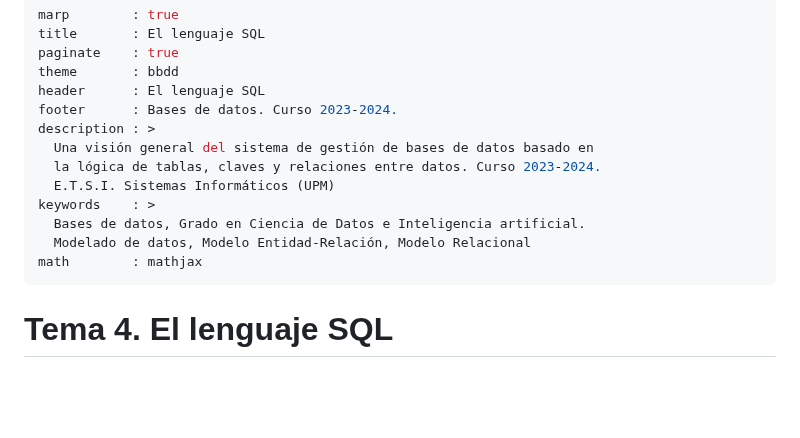
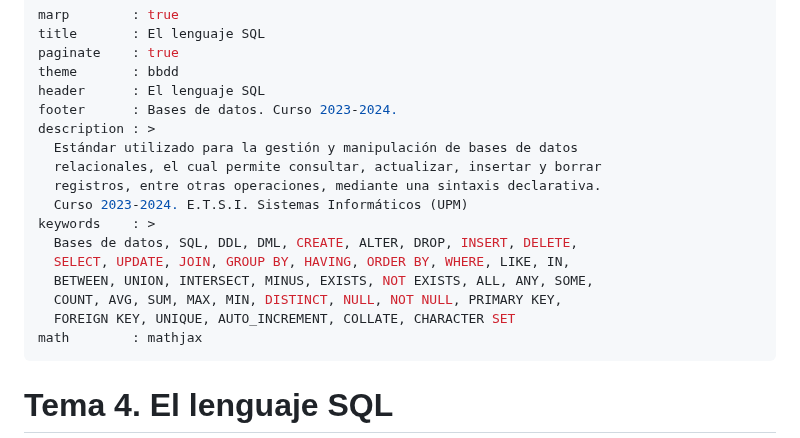
Before and after one commit to bbddetsisi/material-docente, a Markdown page: transparencias/4-El_lenguaje_SQL-v2.md, the part around the change. GitHub-like rendering; blank space fills up the shorter version.

Commit message:
Actualizadas descripciones y keywords

```diff
--- a/transparencias/4-El_lenguaje_SQL-v2.md
+++ b/transparencias/4-El_lenguaje_SQL-v2.md
@@ -6,12 +6,16 @@ theme       : bbdd
 header      : El lenguaje SQL
 footer      : Bases de datos. Curso 2023-2024.
 description : >
-  Una visión general del sistema de gestión de bases de datos basado en
-  la lógica de tablas, claves y relaciones entre datos. Curso 2023-2024.
-  E.T.S.I. Sistemas Informáticos (UPM)
+  Estándar utilizado para la gestión y manipulación de bases de datos
+  relacionales, el cual permite consultar, actualizar, insertar y borrar
+  registros, entre otras operaciones, mediante una sintaxis declarativa.
+  Curso 2023-2024. E.T.S.I. Sistemas Informáticos (UPM)
 keywords    : >
-  Bases de datos, Grado en Ciencia de Datos e Inteligencia artificial.
-  Modelado de datos, Modelo Entidad-Relación, Modelo Relacional
+  Bases de datos, SQL, DDL, DML, CREATE, ALTER, DROP, INSERT, DELETE,
+  SELECT, UPDATE, JOIN, GROUP BY, HAVING, ORDER BY, WHERE, LIKE, IN,
+  BETWEEN, UNION, INTERSECT, MINUS, EXISTS, NOT EXISTS, ALL, ANY, SOME,
+  COUNT, AVG, SUM, MAX, MIN, DISTINCT, NULL, NOT NULL, PRIMARY KEY,
+  FOREIGN KEY, UNIQUE, AUTO_INCREMENT, COLLATE, CHARACTER SET
 math        : mathjax
 ---
 
```
Also changed, not shown: transparencias/2-Modelo_ER-v2.md (+1 -2 lines), transparencias/3-Modelo_Relacional-v2.md (+2 -2 lines).
